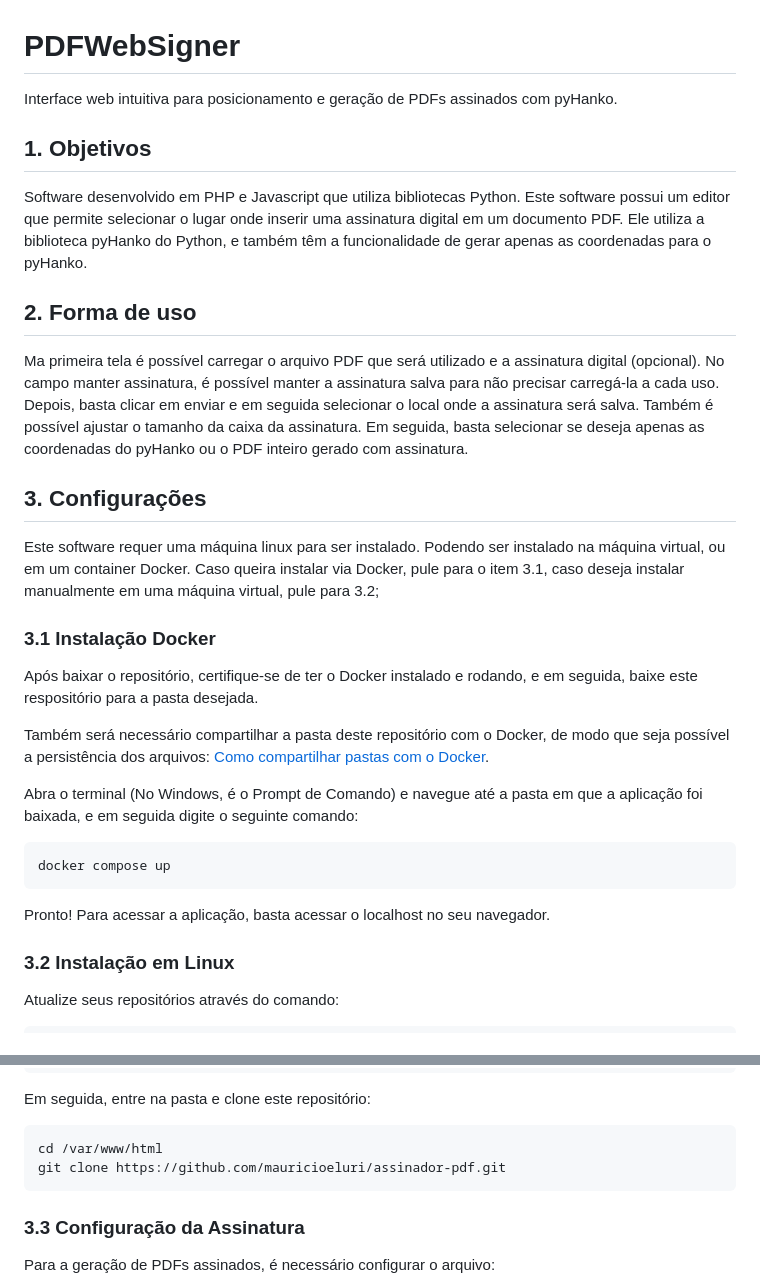
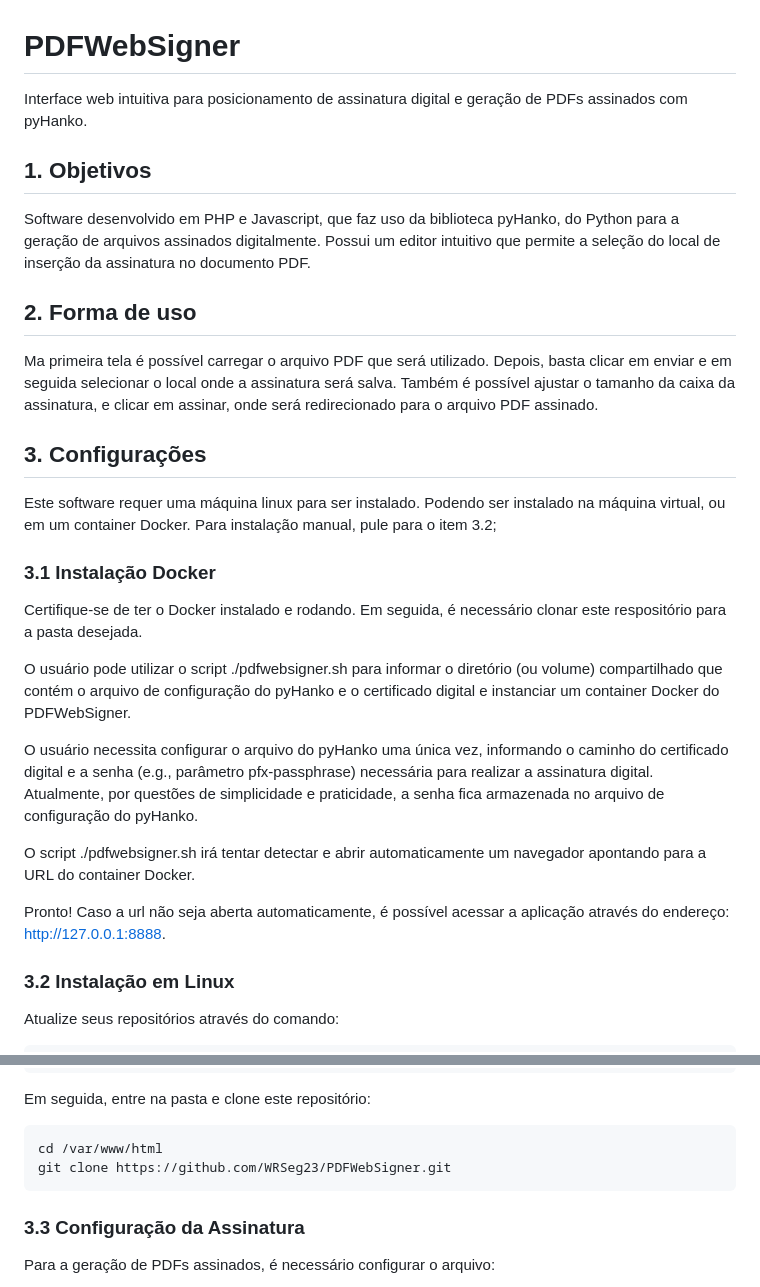
Before and after one commit to WRSeg23/PDFWebSigner, a Markdown page: README.md, 2 parts joined by grey strips. GitHub-like rendering.

```diff
--- a/README.md
+++ b/README.md
@@ -1,34 +1,34 @@
 # PDFWebSigner
 
-Interface web intuitiva para posicionamento e geração de PDFs assinados com pyHanko.
+Interface web intuitiva para posicionamento de assinatura digital e geração de PDFs assinados com pyHanko.
 
 ## 1. Objetivos
 
-Software desenvolvido em PHP e Javascript que utiliza bibliotecas Python.
-Este software possui um editor que permite selecionar o lugar onde inserir uma assinatura digital em um documento PDF. Ele utiliza a biblioteca pyHanko do Python, e também têm a funcionalidade de gerar apenas as coordenadas para o pyHanko.
+Software desenvolvido em PHP e Javascript, que faz uso da biblioteca pyHanko, do Python para a geração de arquivos assinados digitalmente. Possui um editor intuitivo que permite a seleção do local de inserção da assinatura no documento PDF.
 
 ## 2. Forma de uso
 
-Ma primeira tela é possível carregar o arquivo PDF que será utilizado e a assinatura digital (opcional). No campo manter assinatura, é possível manter a assinatura salva para não precisar carregá-la a cada uso.
-Depois, basta clicar em enviar e em seguida selecionar o local onde a assinatura será salva. Também é possível ajustar o tamanho da caixa da assinatura.
-Em seguida, basta selecionar se deseja apenas as coordenadas do pyHanko ou o PDF inteiro gerado com assinatura.
+Ma primeira tela é possível carregar o arquivo PDF que será utilizado.
+Depois, basta clicar em enviar e em seguida selecionar o local onde a assinatura será salva. Também é possível ajustar o tamanho da caixa da assinatura, e clicar em assinar, onde será redirecionado para o arquivo PDF assinado.
 
 ## 3. Configurações
 
 Este software requer uma máquina linux para ser instalado. Podendo ser instalado na máquina virtual, ou em um container Docker.
-Caso queira instalar via Docker, pule para o item 3.1, caso deseja instalar manualmente em uma máquina virtual, pule para 3.2;
+Para instalação manual, pule para o item 3.2;
 
 ### 3.1 Instalação Docker
 
-Após baixar o repositório, certifique-se de ter o Docker instalado e rodando, e em seguida, baixe este respositório para a pasta desejada.
+Certifique-se de ter o Docker instalado e rodando. Em seguida, é necessário clonar este respositório para a pasta desejada.
 
-Também será necessário compartilhar a pasta deste repositório com o Docker, de modo que seja possível a persistência dos arquivos: [Como compartilhar pastas com o Docker](https://docs.docker.com/desktop/settings/windows/#file-sharing).
+O usuário pode utilizar o script ./pdfwebsigner.sh para informar o diretório (ou volume) compartilhado que contém o arquivo de configuração do pyHanko e o certificado digital e instanciar um container Docker do PDFWebSigner.
 
-Abra o terminal (No Windows, é o Prompt de Comando) e navegue até a pasta em que a aplicação foi baixada, e em seguida digite o seguinte comando:
+O usuário necessita configurar o arquivo do pyHanko uma única vez, informando o caminho do certificado digital e a senha (e.g., parâmetro pfx-passphrase) necessária para realizar a assinatura digital. Atualmente, por questões de simplicidade e praticidade, a senha fica armazenada no arquivo de configuração do pyHanko.
 
-    docker compose up
 
-Pronto! Para acessar a aplicação, basta acessar o localhost no seu navegador.
+O script ./pdfwebsigner.sh irá tentar detectar e abrir automaticamente um navegador apontando para a URL do container Docker.
+
+Pronto! Caso a url não seja aberta automaticamente, é possível acessar a aplicação através do endereço: http://127.0.0.1:8888.
+
 
 ### 3.2 Instalação em Linux
 
@@ -58,7 +58,7 @@ Agora, é necessário instalar as bibliotecas do Python no usuário do servidor
 Em seguida, entre na pasta e clone este repositório:
 
     cd /var/www/html
-    git clone https://github.com/mauricioeluri/assinador-pdf.git
+    git clone https://github.com/WRSeg23/PDFWebSigner.git
 
 ### 3.3 Configuração da Assinatura
 
```
